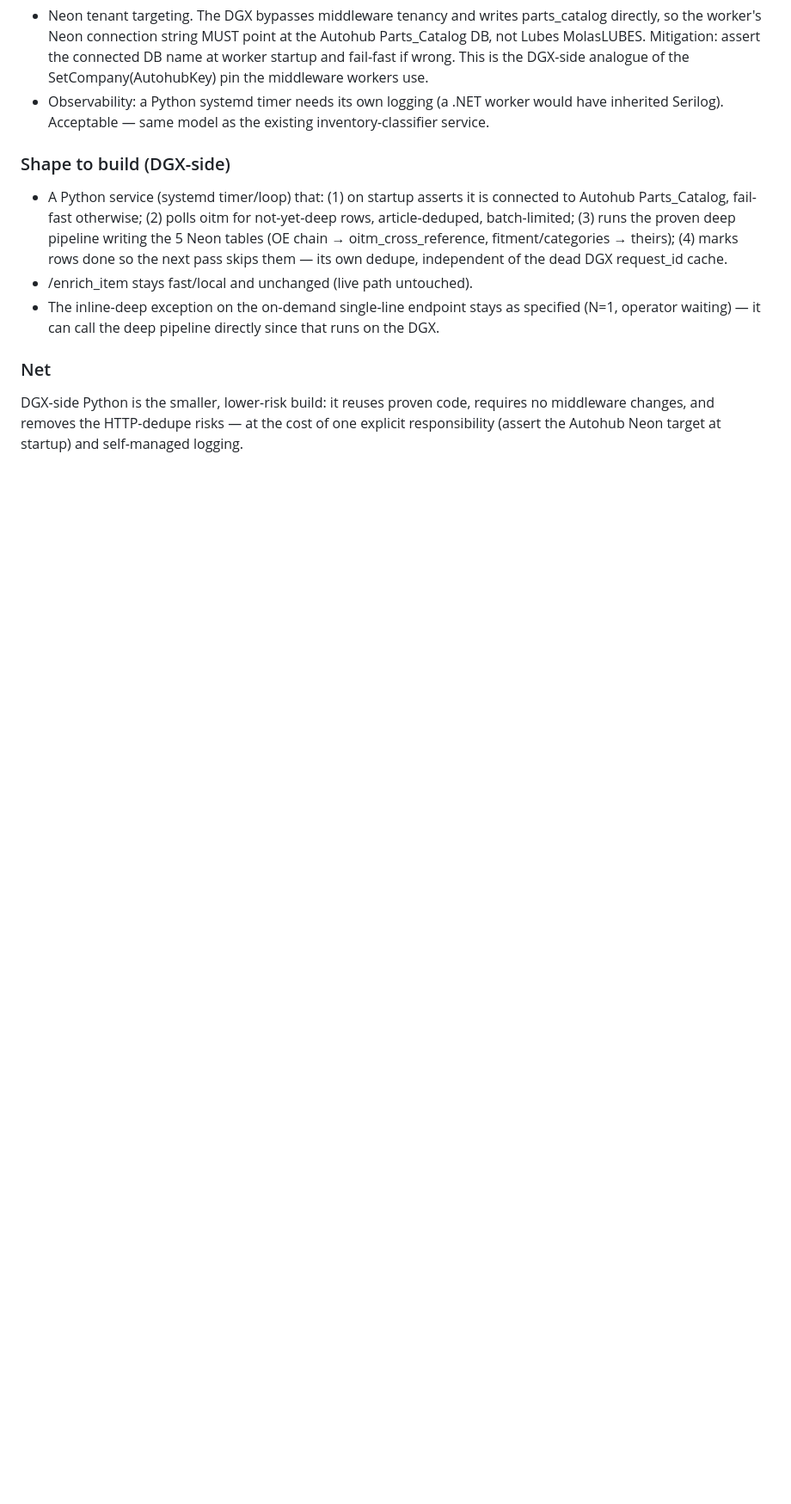
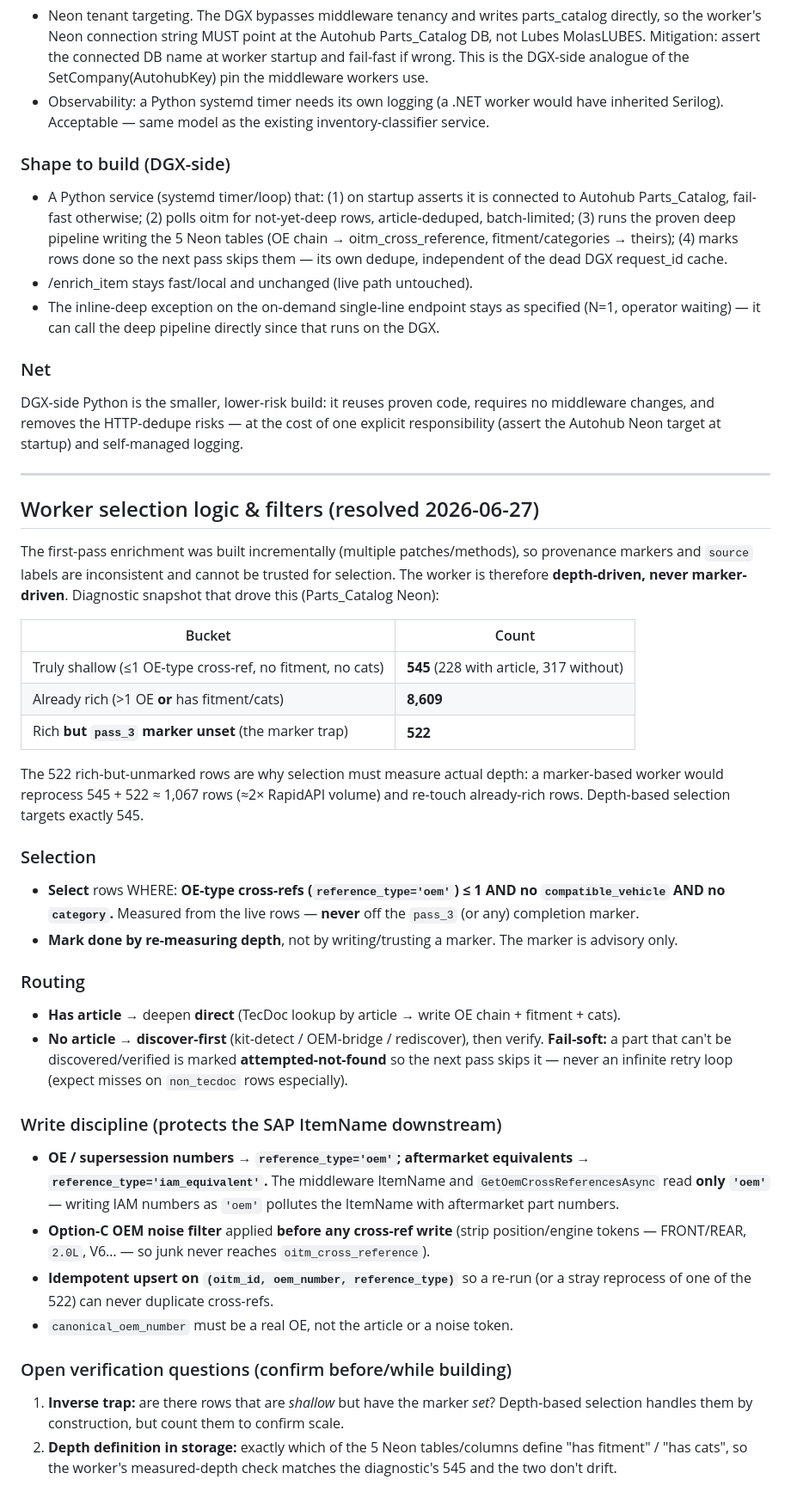
Before and after one commit to mlaseko/sap-odoo-middleware, a Markdown page: deploy/dgx/ADR_deep_enrichment.md, the part around the change. Shown at 86% size. GitHub-like rendering; blank space fills up the shorter version.

Commit message:
ADR: add depth-driven worker selection logic & filters
Capture the resolved worker spec: select by measured depth (OE-type
cross-refs <=1 AND no compatible_vehicle AND no category), never
marker-based (the ~522 rich-but-unmarked rows prove the pass_3 marker
lies); route has-article -> deepen direct, no-article -> discover-first
fail-soft (attempted-not-found, no infinite retry); write discipline
(OE -> reference_type='oem', aftermarket -> iam_equivalent; Option-C
noise filter before any cross-ref write; idempotent upsert on
(oitm_id, oem_number, reference_type)). Records the depth-bucket
diagnostic and two open verification questions.

Co-Authored-By: Claude Opus 4.8 <noreply@anthropic.com>
Claude-Session: https://claude.ai/code/session_01WcjwS2dMpeMN2xEmyvNGnC

```diff
--- a/deploy/dgx/ADR_deep_enrichment.md
+++ b/deploy/dgx/ADR_deep_enrichment.md
@@ -194,3 +194,48 @@ The ADR described the deep worker as a middleware (.NET) EnrichmentBackgroundWor
 
 ### Net
 DGX-side Python is the smaller, lower-risk build: it reuses proven code, requires no middleware changes, and removes the HTTP-dedupe risks — at the cost of one explicit responsibility (assert the Autohub Neon target at startup) and self-managed logging.
+
+---
+
+## Worker selection logic & filters (resolved 2026-06-27)
+
+The first-pass enrichment was built incrementally (multiple patches/methods), so provenance markers and
+`source` labels are inconsistent and cannot be trusted for selection. The worker is therefore
+**depth-driven, never marker-driven**. Diagnostic snapshot that drove this (Parts_Catalog Neon):
+
+| Bucket | Count |
+|---|---|
+| Truly shallow (≤1 OE-type cross-ref, no fitment, no cats) | **545** (228 with article, 317 without) |
+| Already rich (>1 OE **or** has fitment/cats) | **8,609** |
+| Rich **but `pass_3` marker unset** (the marker trap) | **522** |
+
+The 522 rich-but-unmarked rows are why selection must measure actual depth: a marker-based worker would
+reprocess 545 + 522 ≈ 1,067 rows (≈2× RapidAPI volume) and re-touch already-rich rows. Depth-based
+selection targets exactly 545.
+
+### Selection
+- **Select** rows WHERE: **OE-type cross-refs (`reference_type='oem'`) ≤ 1 AND no `compatible_vehicle` AND
+  no `category`.** Measured from the live rows — **never** off the `pass_3` (or any) completion marker.
+- **Mark done by re-measuring depth**, not by writing/trusting a marker. The marker is advisory only.
+
+### Routing
+- **Has article →** deepen **direct** (TecDoc lookup by article → write OE chain + fitment + cats).
+- **No article →** **discover-first** (kit-detect / OEM-bridge / rediscover), then verify. **Fail-soft:** a
+  part that can't be discovered/verified is marked **attempted-not-found** so the next pass skips it — never
+  an infinite retry loop (expect misses on `non_tecdoc` rows especially).
+
+### Write discipline (protects the SAP ItemName downstream)
+- **OE / supersession numbers → `reference_type='oem'`; aftermarket equivalents → `reference_type='iam_equivalent'`.**
+  The middleware ItemName and `GetOemCrossReferencesAsync` read **only `'oem'`** — writing IAM numbers as
+  `'oem'` pollutes the ItemName with aftermarket part numbers.
+- **Option-C OEM noise filter** applied **before any cross-ref write** (strip position/engine tokens —
+  FRONT/REAR, `2.0L`, V6… — so junk never reaches `oitm_cross_reference`).
+- **Idempotent upsert on `(oitm_id, oem_number, reference_type)`** so a re-run (or a stray reprocess of one
+  of the 522) can never duplicate cross-refs.
+- `canonical_oem_number` must be a real OE, not the article or a noise token.
+
+### Open verification questions (confirm before/while building)
+1. **Inverse trap:** are there rows that are *shallow* but have the marker *set*? Depth-based selection
+   handles them by construction, but count them to confirm scale.
+2. **Depth definition in storage:** exactly which of the 5 Neon tables/columns define "has fitment" / "has
+   cats", so the worker's measured-depth check matches the diagnostic's 545 and the two don't drift.
```
